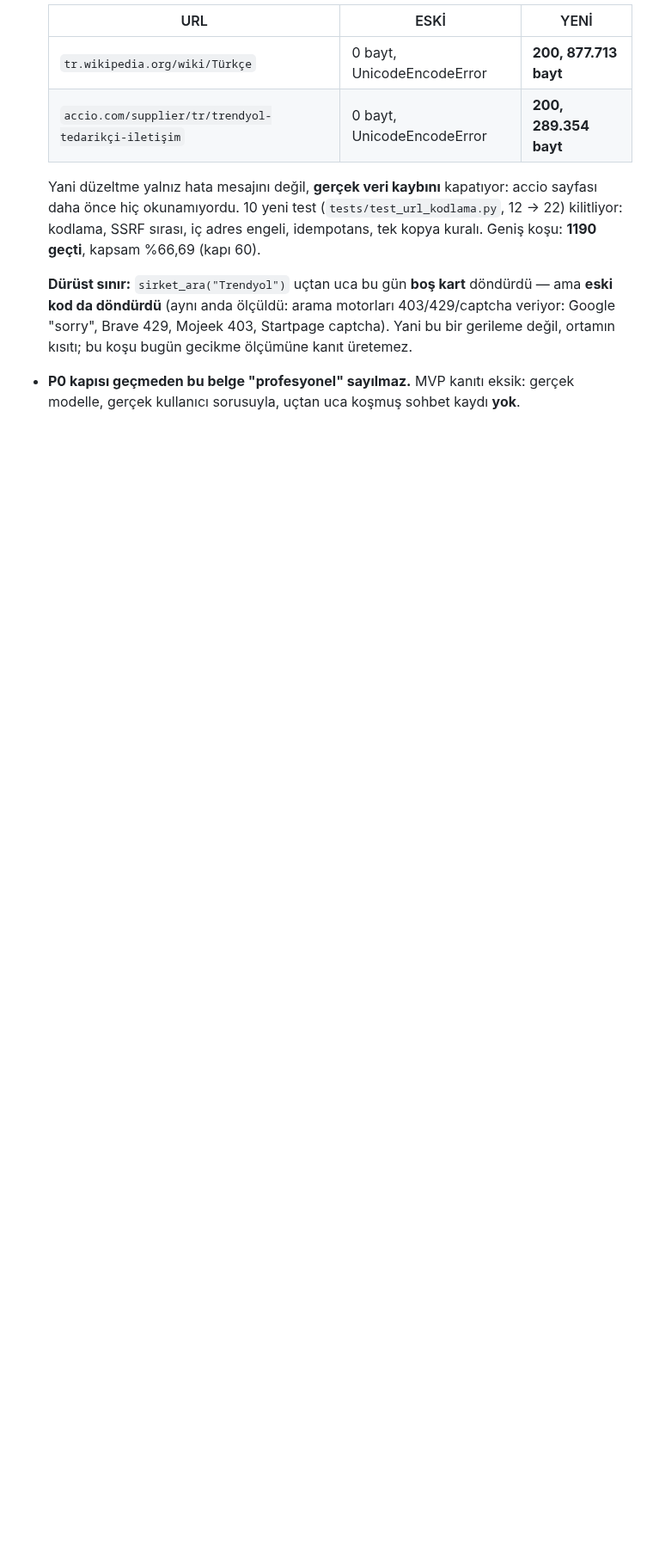
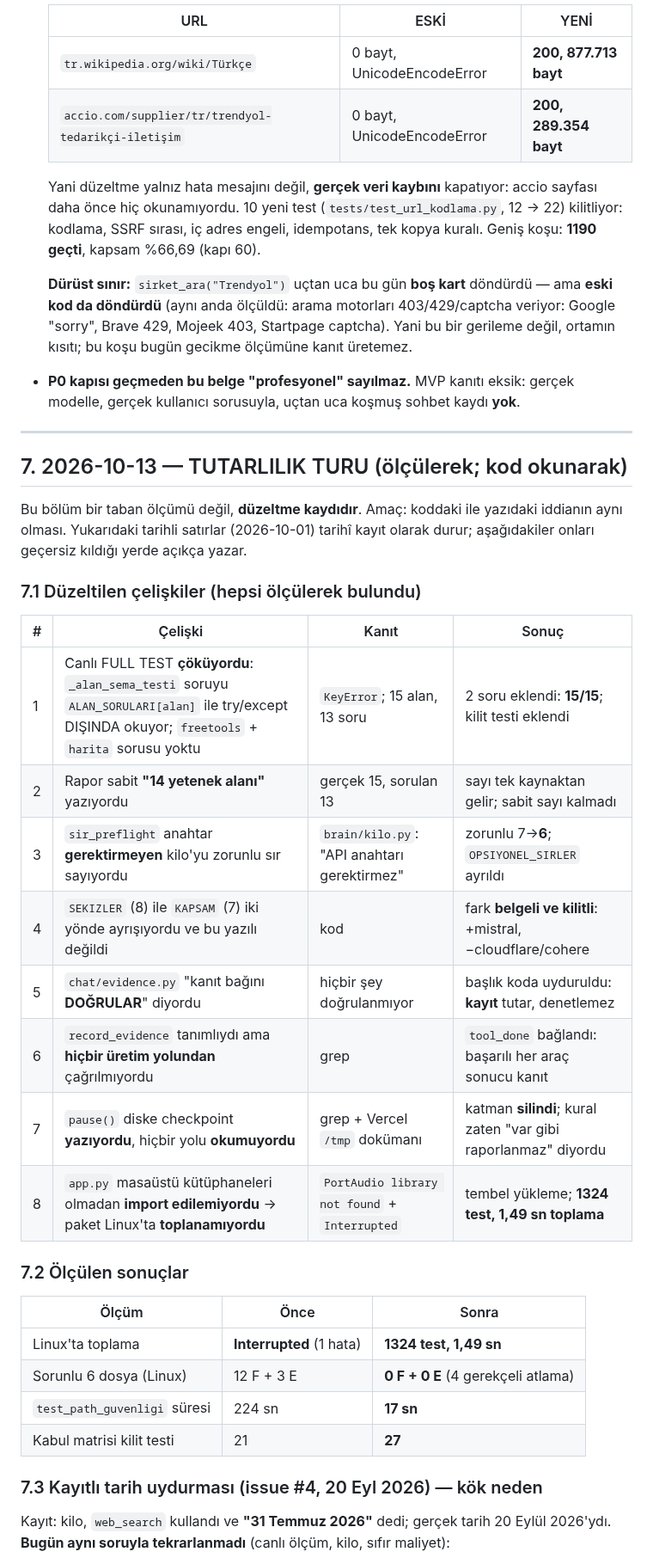
Before and after one commit to xpodiumyours/basak-ai, a Markdown page: docs/MVP-PROFESYONEL-PLANI.md, the part around one of its changes. Shown at 86% size. GitHub-like rendering; blank space fills up the shorter version.

```diff
--- a/docs/MVP-PROFESYONEL-PLANI.md
+++ b/docs/MVP-PROFESYONEL-PLANI.md
@@ -544,3 +544,41 @@ yazmadan "geri alabiliriz" denmeyecek.**
 - **P0 kapısı geçmeden bu belge "profesyonel" sayılmaz.** MVP kanıtı
   eksik: gerçek modelle, gerçek kullanıcı sorusuyla, uçtan uca koşmuş
   sohbet kaydı **yok**.
+
+---
+
+## 7. 2026-10-13 — TUTARLILIK TURU (ölçülerek; kod okunarak)
+
+Bu bölüm bir taban ölçümü değil, **düzeltme kaydıdır**. Amaç: koddaki ile
+yazıdaki iddianın aynı olması. Yukarıdaki tarihli satırlar (2026-10-01)
+tarihî kayıt olarak durur; aşağıdakiler onları geçersiz kıldığı yerde
+açıkça yazar.
+
+### 7.1 Düzeltilen çelişkiler (hepsi ölçülerek bulundu)
+
+| # | Çelişki | Kanıt | Sonuç |
+|---|---|---|---|
+| 1 | Canlı FULL TEST **çöküyordu**: `_alan_sema_testi` soruyu `ALAN_SORULARI[alan]` ile try/except DIŞINDA okuyor; `freetools` + `harita` sorusu yoktu | `KeyError`; 15 alan, 13 soru | 2 soru eklendi: **15/15**; kilit testi eklendi |
+| 2 | Rapor sabit **"14 yetenek alanı"** yazıyordu | gerçek 15, sorulan 13 | sayı tek kaynaktan gelir; sabit sayı kalmadı |
+| 3 | `sir_preflight` anahtar **gerektirmeyen** kilo'yu zorunlu sır sayıyordu | `brain/kilo.py`: "API anahtarı gerektirmez" | zorunlu 7→**6**; `OPSIYONEL_SIRLER` ayrıldı |
+| 4 | `SEKIZLER` (8) ile `KAPSAM` (7) iki yönde ayrışıyordu ve bu yazılı değildi | kod | fark **belgeli ve kilitli**: +mistral, −cloudflare/cohere |
+| 5 | `chat/evidence.py` "kanıt bağını **DOĞRULAR**" diyordu | hiçbir şey doğrulanmıyor | başlık koda uyduruldu: **kayıt** tutar, denetlemez |
+| 6 | `record_evidence` tanımlıydı ama **hiçbir üretim yolundan** çağrılmıyordu | grep | `tool_done` bağlandı: başarılı her araç sonucu kanıt |
+| 7 | `pause()` diske checkpoint **yazıyordu**, hiçbir yolu **okumuyordu** | grep + Vercel `/tmp` dokümanı | katman **silindi**; kural zaten "var gibi raporlanmaz" diyordu |
+| 8 | `app.py` masaüstü kütüphaneleri olmadan **import edilemiyordu** → paket Linux'ta **toplanamıyordu** | `PortAudio library not found` + `Interrupted` | tembel yükleme; **1324 test, 1,49 sn toplama** |
+
+### 7.2 Ölçülen sonuçlar
+
+| Ölçüm | Önce | Sonra |
+|---|---|---|
+| Linux'ta toplama | **Interrupted** (1 hata) | **1324 test, 1,49 sn** |
+| Sorunlu 6 dosya (Linux) | 12 F + 3 E | **0 F + 0 E** (4 gerekçeli atlama) |
+| `test_path_guvenligi` süresi | 224 sn | **17 sn** |
+| Kabul matrisi kilit testi | 21 | **27** |
+
+### 7.3 Kayıtlı tarih uydurması (issue #4, 20 Eyl 2026) — kök neden
+
+Kayıt: kilo, `web_search` kullandı ve **"31 Temmuz 2026"** dedi; gerçek
+tarih 20 Eylül 2026'ydı. **Bugün aynı soruyla tekrarlanmadı** (canlı
+ölçüm, kilo, sıfır maliyet):
+
```
Also changed, not shown: other parts of docs/MVP-PROFESYONEL-PLANI.md (+24 -0 lines), CANLI-KAPISI.md (+19 -11 lines).
